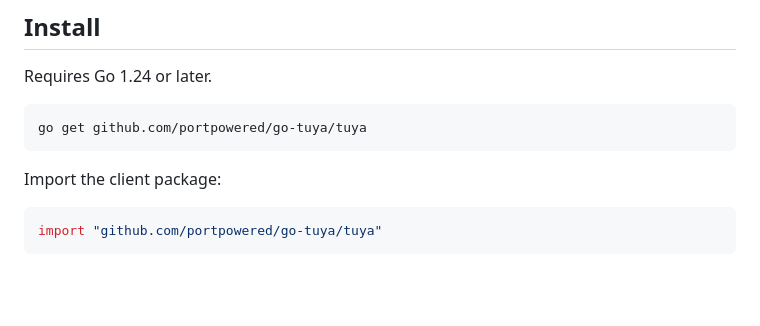
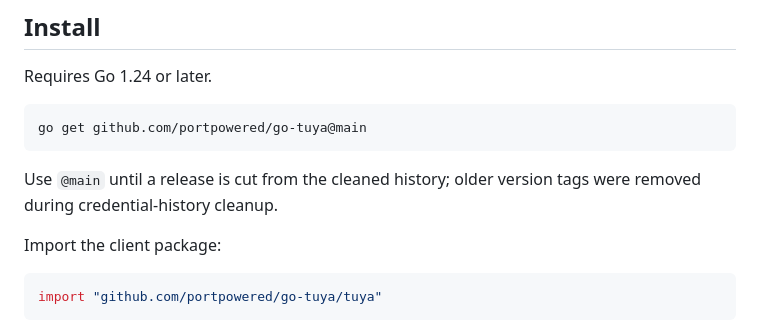
Before and after one commit to portpowered/go-tuya, a Markdown page: README.md, the part around the change. Rendered like a GitHub page; blank space fills up the shorter version.

Commit message:
Document install from cleaned main

````diff
--- a/README.md
+++ b/README.md
@@ -18,8 +18,11 @@ stream controls. Applications provide and securely store credentials.
 Requires Go 1.24 or later.
 
 ```sh
-go get github.com/portpowered/go-tuya/tuya
+go get github.com/portpowered/go-tuya@main
 ```
+
+Use `@main` until a release is cut from the cleaned history; older version tags
+were removed during credential-history cleanup.
 
 Import the client package:
 
````
Also changed, not shown: docs/template-checklist.md (+1 -1 lines).
